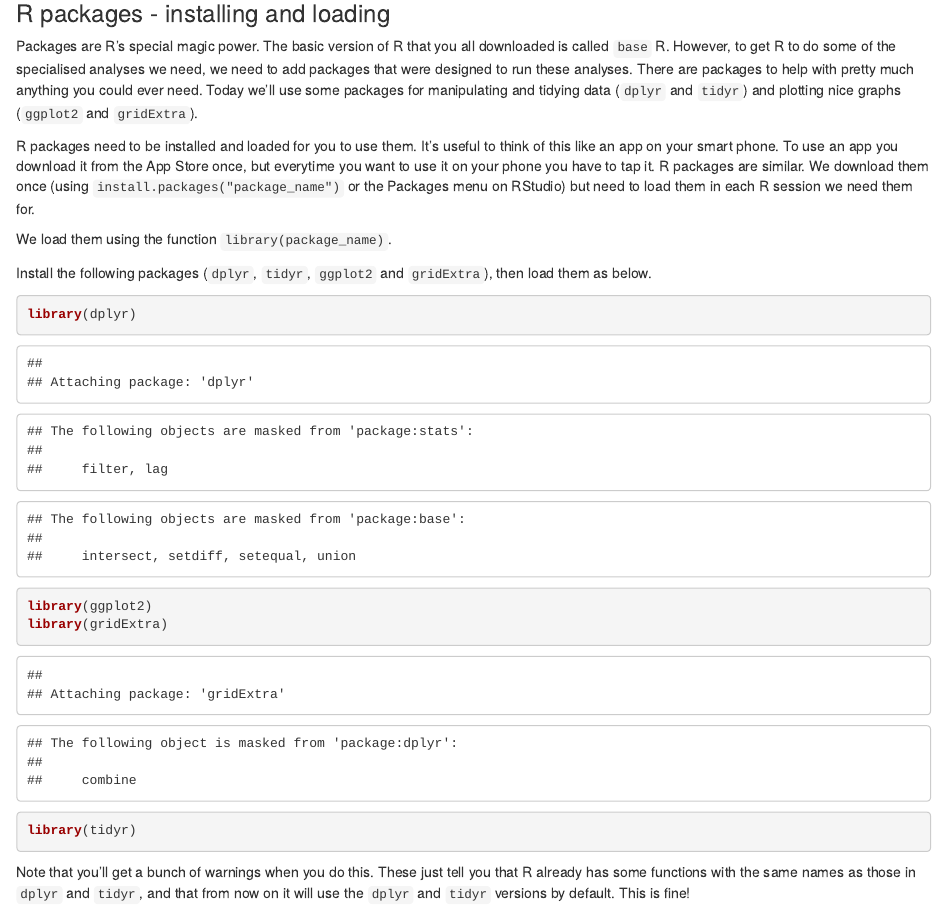
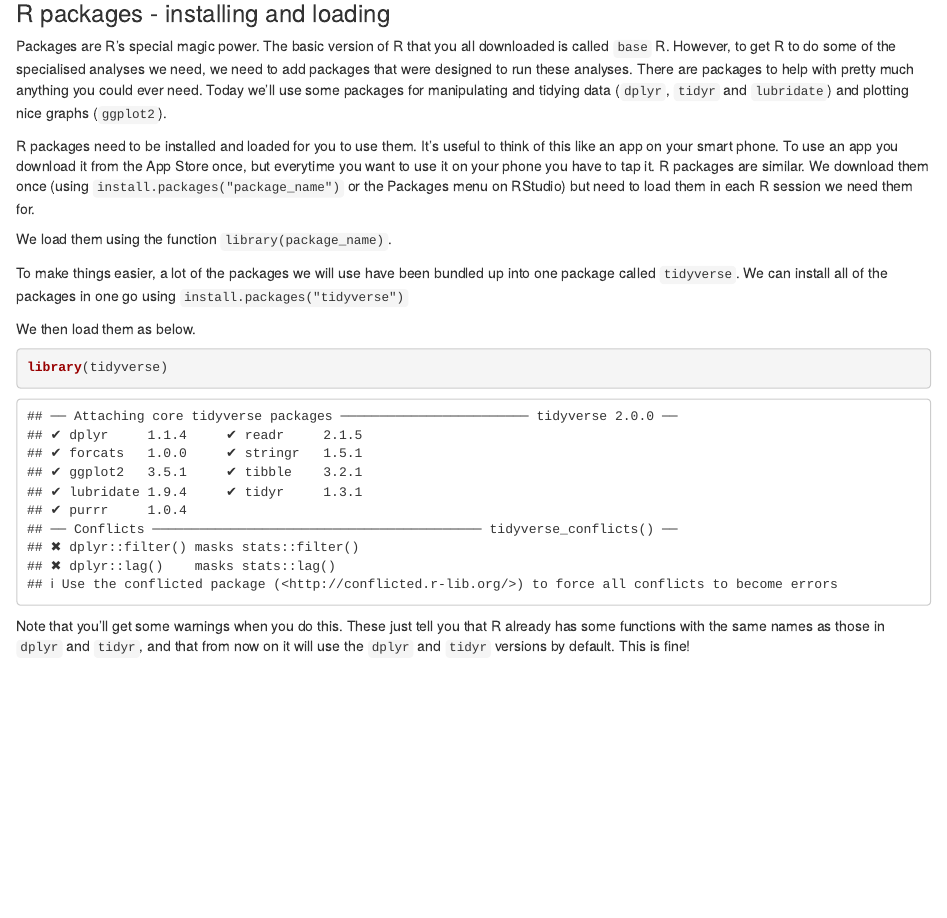
Before and after one commit to NHM-STARS/materials, an R Markdown document (day02/01_intro-to-R.Rmd): the page in a window 1100 px wide, from 2130 px down. Rendered offline with R 4.5, knitr and Pandoc, with nearby package versions.

Commit message:
Minor edits

````diff
--- a/day02/01_intro-to-R.Rmd
+++ b/day02/01_intro-to-R.Rmd
@@ -93,21 +93,21 @@ Why doesn't this code work? Fix it and think about the answer. How are `x` and `
 - Spaces don't matter, except in variable names
 
 ### R packages - installing and loading
-Packages are R's special magic power. The basic version of R that you all downloaded is called `base` R. However, to get R to do some of the specialised analyses we need, we need to add packages that were designed to run these analyses. There are packages to help with pretty much anything you could ever need. Today we'll use some packages for manipulating and tidying data (`dplyr` and `tidyr`) and plotting nice graphs (`ggplot2` and `gridExtra`).
+Packages are R's special magic power. The basic version of R that you all downloaded is called `base` R. However, to get R to do some of the specialised analyses we need, we need to add packages that were designed to run these analyses. There are packages to help with pretty much anything you could ever need. Today we'll use some packages for manipulating and tidying data (`dplyr`, `tidyr` and `lubridate`) and plotting nice graphs (`ggplot2`).
 
 R packages need to be installed and loaded for you to use them. It's useful to think of this like an app on your smart phone. To use an app you download it from the App Store once, but everytime you want to use it on your phone you have to tap it. R packages are similar. We download them once (using `install.packages("package_name")` or the Packages menu on RStudio) but need to load them in each R session we need them for.
 
 We load them using the function `library(package_name)`.
 
-Install the following packages (`dplyr`, `tidyr`, `ggplot2` and `gridExtra`), then load them as below.
+To make things easier, a lot of the packages we will use have been bundled up into one package called `tidyverse`. We can install all of the packages in one go using `install.packages("tidyverse")`
+
+We then load them as below.
 
 ```{r}
-library(dplyr)
-library(ggplot2)
-library(gridExtra)
-library(tidyr)
+library(tidyverse)
 ```
-Note that you'll get a bunch of warnings when you do this. These just tell you that R already has some functions with the same names as those in `dplyr` and `tidyr`, and that from now on it will use the `dplyr` and `tidyr` versions by default. This is fine!
+
+Note that you'll get some warnings when you do this. These just tell you that R already has some functions with the same names as those in `dplyr` and `tidyr`, and that from now on it will use the `dplyr` and `tidyr` versions by default. This is fine!
 
 ### Setting the working directory
 When you want to read data into R, you need to tell R where to look. There are several ways to do this. When using an `.Rmd` file like this one, RStudio will cleverly look in the folder the `.Rmd` file is in. We call this setting the working directory - the folder the `.Rmd` file is in is now your working directory. Any files or figures you make and write to file will also go to that folder.
````
Also changed, not shown: day02/02_dealing-with-data-dplyr.Rmd (+4 -5 lines).
